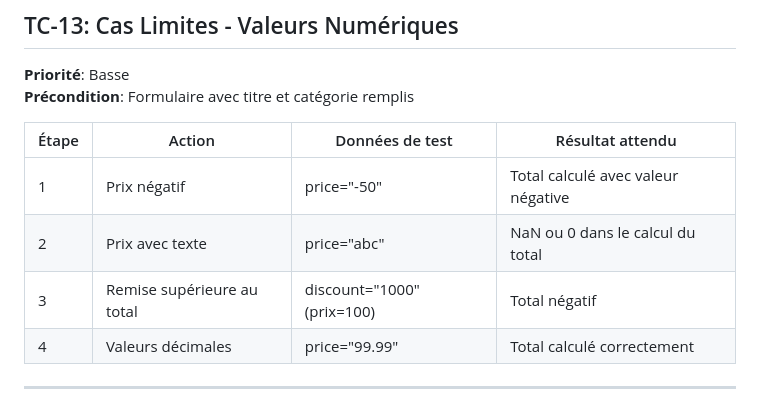
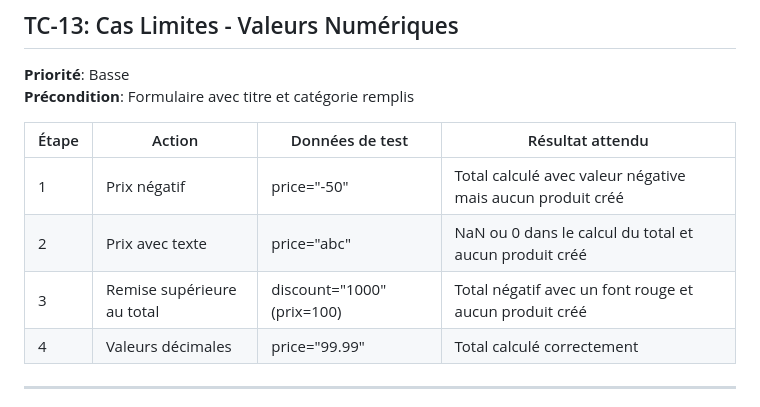
Before and after one commit to asmaeaouassar20/Vanilla-JS, a Markdown page: README.md, the part around the change. Rendered like a GitHub page.

Commit message:
Update README.md TC-13

```diff
--- a/README.md
+++ b/README.md
@@ -197,9 +197,9 @@
 
 | Étape | Action | Données de test | Résultat attendu |
 |-------|--------|-----------------|------------------|
-| 1 | Prix négatif | price="-50" | Total calculé avec valeur négative |
-| 2 | Prix avec texte | price="abc" | NaN ou 0 dans le calcul du total |
-| 3 | Remise supérieure au total | discount="1000" (prix=100) | Total négatif |
+| 1 | Prix négatif | price="-50" | Total calculé avec valeur négative mais aucun produit créé |
+| 2 | Prix avec texte | price="abc" | NaN ou 0 dans le calcul du total et aucun produit créé |
+| 3 | Remise supérieure au total | discount="1000" (prix=100) | Total négatif avec un font rouge et aucun produit créé |
 | 4 | Valeurs décimales | price="99.99" | Total calculé correctement |
 
 ---
```
